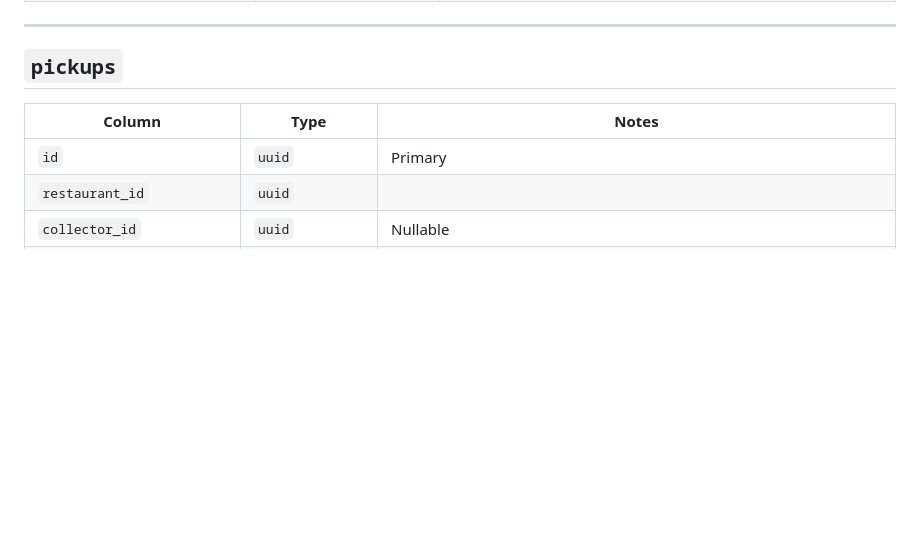
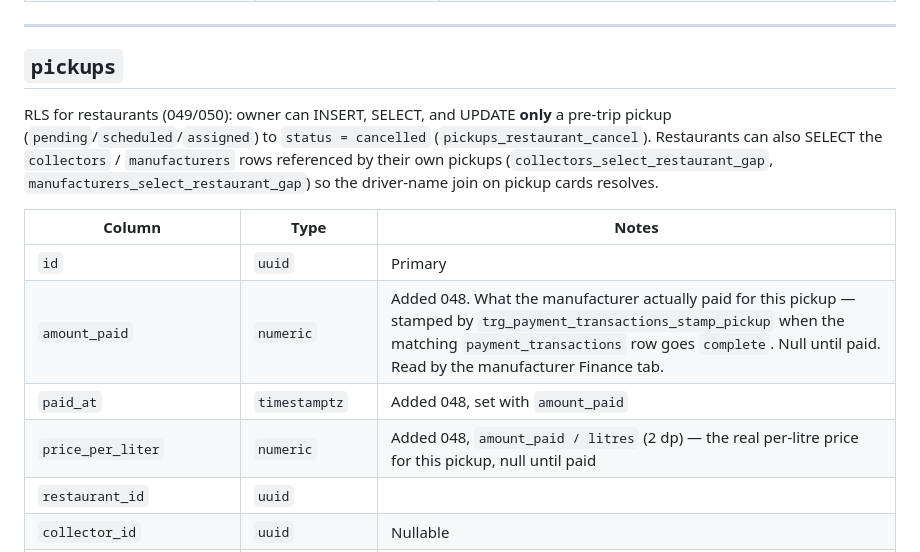
Before and after one commit to Tshepiso-333/Bio-loop-project, a Markdown page: Devine-Devs/docs/SCHEMA.md, the part around one of its changes. Rendered like a GitHub page; blank space fills up the shorter version.

```diff
--- a/Devine-Devs/docs/SCHEMA.md
+++ b/Devine-Devs/docs/SCHEMA.md
@@ -134,9 +139,14 @@ null — nothing writes them for manufacturers today.
 
 ## `pickups`
 
+RLS for restaurants (049/050): owner can INSERT, SELECT, and UPDATE **only** a pre-trip pickup (`pending`/`scheduled`/`assigned`) to `status = cancelled` (`pickups_restaurant_cancel`). Restaurants can also SELECT the `collectors` / `manufacturers` rows referenced by their own pickups (`collectors_select_restaurant_gap`, `manufacturers_select_restaurant_gap`) so the driver-name join on pickup cards resolves.
+
 | Column | Type | Notes |
 |---|---|---|
 | `id` | `uuid` | Primary |
+| `amount_paid` | `numeric` | Added 048. What the manufacturer actually paid for this pickup — stamped by `trg_payment_transactions_stamp_pickup` when the matching `payment_transactions` row goes `complete`. Null until paid. Read by the manufacturer Finance tab. |
+| `paid_at` | `timestamptz` | Added 048, set with `amount_paid` |
+| `price_per_liter` | `numeric` | Added 048, `amount_paid / litres` (2 dp) — the real per-litre price for this pickup, null until paid |
 | `restaurant_id` | `uuid` | |
 | `collector_id` | `uuid` | Nullable |
 | `manufacturer_id` | `uuid` | Nullable — auto-set by `manufacturerRoutingService.resolveManufacturerForPickup` when the restaurant has a matching primary manufacturer, else admin sets it manually |
```
Also changed, not shown: other parts of Devine-Devs/docs/SCHEMA.md (+28 -1 lines), Devine-Devs/docs/README.md (+15 -12 lines).
